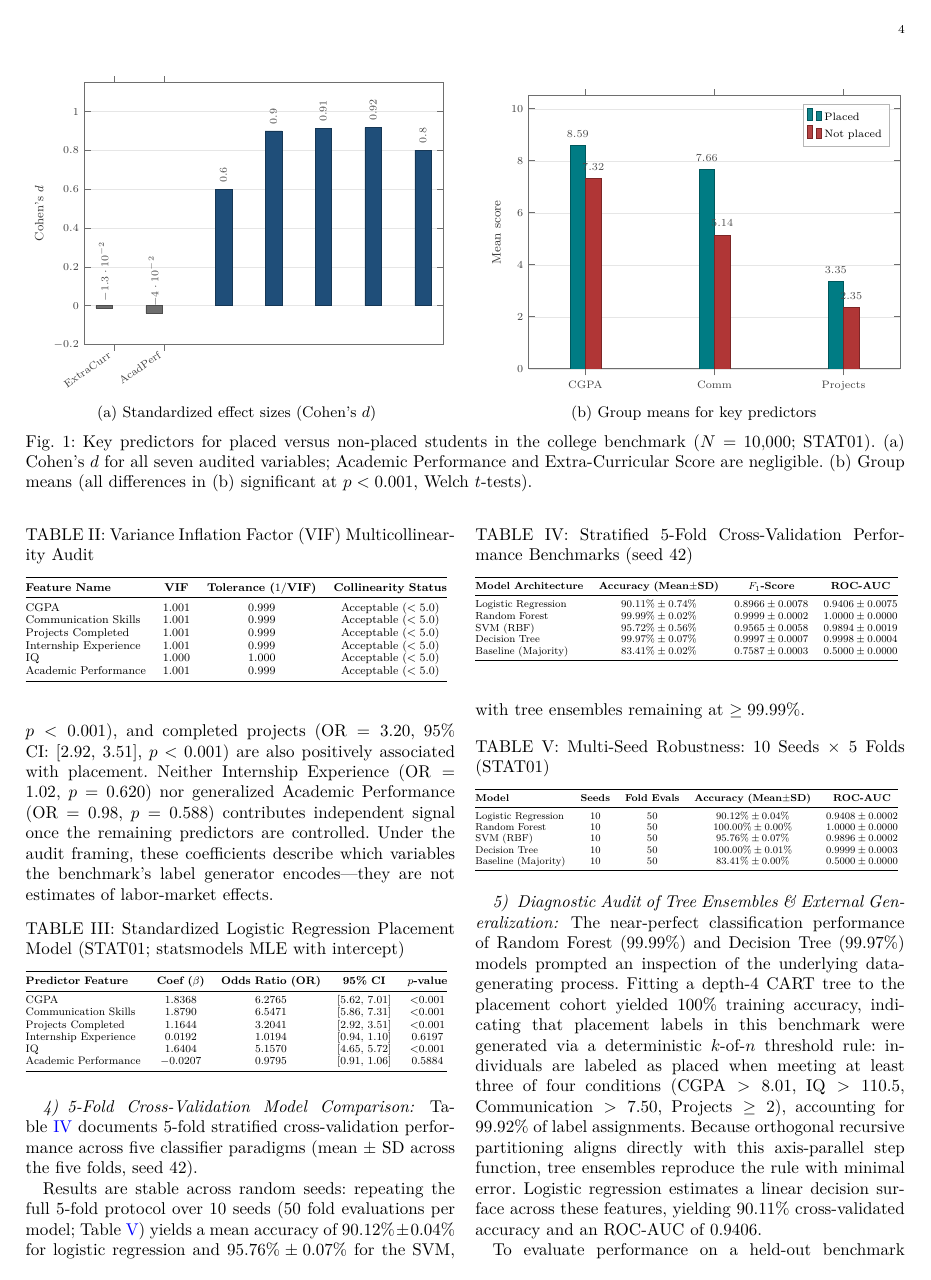
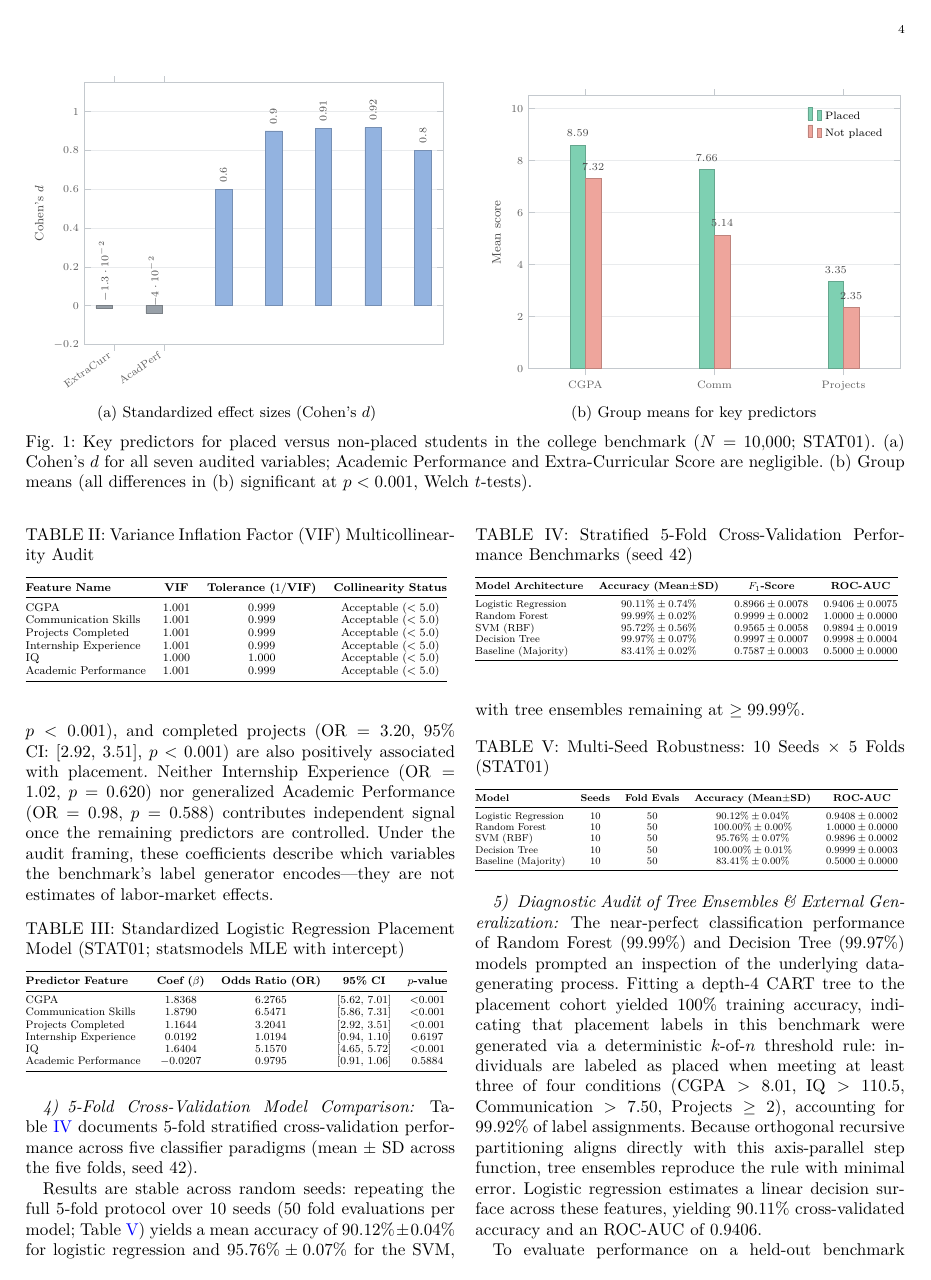
Before and after one commit to MIHMahmudEli/skill-gap-analysis, a LaTeX paper (paper_placement/main.tex, which reads paper/figures/tikz_figs.tex): page 4 of 7. Compiled offline with pdfLaTeX.

Commit message:
Figures: light palette, clean axes; drop the dark fills and heavy bar outlines
The paper renders TikZ/pgfplots figures from figures/tikz_figs.tex (the
matplotlib PDFs in paper/figures are generated but not \\input by main.tex).
Restyles the four figures that are actually used -- FigTopSkills, FigGeo,
FigGapDemand, FigGapDeficit -- and leaves every coordinate untouched, so no
plotted value changes.

- Palette: the dark RGB(31,78,121)/(0,124,132)/(176,54,54) fills are replaced
  with pale tints; series are separated by hue rather than saturation.
- Bar outlines go from '!70!black' to '!80!black' at 0.35pt, so a bar reads as
  a filled shape rather than a dark-bordered one.
- Axis lines and ticks move to a light neutral (sgAxis); legends lose their
  frame entirely.
- Fig 1: the axis printed as 0.2/0.4/... with a x10^5 multiplier and the value
  labels rendered as rotated '1.49 . 10^5'. Now 0/50k/100k/150k with plain
  comma-separated counts.
- Fig 2: bar width 16pt -> 44pt and the axis tightened, so four bars no longer
  float in whitespace.
- Fig 3b: x tick labels now rotated as in 3a; 'DataEng' and 'Cyber' no longer
  collide.

Build: 15 pages (was 16 -- the smaller Fig 2 freed one), 0 errors / 0 undefined
/ 0 overfull.

```diff
--- a/paper/figures/tikz_figs.tex
+++ b/paper/figures/tikz_figs.tex
@@ -5,33 +5,36 @@
 \usepgfplotslibrary{groupplots,statistics}
 \usetikzlibrary{patterns,positioning,calc}
 
-% ---- shared style (print-safe IEEE palette) ----
-\definecolor{sgBlue}{RGB}{31,78,121}
-\definecolor{sgTeal}{RGB}{0,124,132}
-\definecolor{sgOrange}{RGB}{202,112,40}
-\definecolor{sgRed}{RGB}{176,54,54}
-\definecolor{sgGreen}{RGB}{56,128,72}
-\definecolor{sgGrey}{RGB}{110,110,110}
-\definecolor{sgLight}{RGB}{230,230,230}
+% ---- shared style (light, print-safe palette) ----
+% Fills are deliberately pale so that value labels, CI whiskers and the thin
+% bar outlines stay legible on top of them; series are separated by hue, not
+% by saturation, and no bar carries a dark border.
+\definecolor{sgBlue}{RGB}{147,179,224}    % demand / market / primary
+\definecolor{sgTeal}{RGB}{126,208,178}    % lexical measurement
+\definecolor{sgGreen}{RGB}{176,208,141}   % semantic measurement
+\definecolor{sgOrange}{RGB}{245,197,133}  % lexical deficit
+\definecolor{sgRed}{RGB}{238,165,156}     % semantic deficit / contrast
+\definecolor{sgGrey}{RGB}{152,160,168}    % reference lines, whiskers
+\definecolor{sgLight}{RGB}{233,235,237}   % grid
+\definecolor{sgAxis}{RGB}{196,201,206}    % axis lines, ticks
 
 \pgfplotsset{
   sg axis/.style={
-    axis line style={sgGrey, line width=0.4pt},
-    tick style={sgGrey, line width=0.4pt},
-    label style={font=\footnotesize, color=black!80},
-    tick label style={font=\scriptsize, color=black!75},
+    axis line style={sgAxis, line width=0.4pt},
+    tick style={sgAxis, line width=0.4pt},
+    label style={font=\footnotesize, color=black!72},
+    tick label style={font=\scriptsize, color=black!62},
     legend style={
       font=\scriptsize,
-      draw=sgGrey!50,
-      fill=white,
-      fill opacity=0.92,
-      text opacity=1,
-      inner sep=2.5pt,
+      draw=none,
+      fill=none,
       cells={anchor=west},
+      inner sep=2pt,
+      /tikz/every even column/.append style={column sep=5pt},
     },
     ymin=0,
     ymajorgrids=true,
-    grid style={sgLight, line width=0.3pt},
+    grid style={sgLight, line width=0.4pt},
     width=0.98\linewidth,
     height=0.72\linewidth,
     scale only axis,
@@ -40,8 +43,8 @@
 \tikzset{
   sg bar/.style={
     fill=#1,
-    draw=#1!70!black,
-    line width=0.3pt,
+    draw=#1!80!black,
+    line width=0.35pt,
   },
 }
 
@@ -61,13 +64,16 @@
   xtick=data,
   xticklabels={comm,custsvc,teamwork,commsk,lead,probsolv,timemgmt,attdet,probslv,projmgmt},
   x tick label style={rotate=35, anchor=east, font=\scriptsize},
-  ymin=0, ymax=175000,
+  ymin=0, ymax=185000,
   ylabel={Number of postings},
+  scaled y ticks=false,
+  ytick={0,50000,100000,150000},
+  yticklabels={0,50k,100k,150k},
   enlarge x limits=0.08,
-  nodes near coords={\pgfmathprintnumber\pgfplotspointmeta},
-  every node near coord/.append style={font=\scriptsize, color=black!70, rotate=90, anchor=west, yshift=0pt, xshift=1pt},
+  nodes near coords={\pgfmathprintnumber[fixed, precision=0, 1000 sep={,}]{\pgfplotspointmeta}},
+  every node near coord/.append style={font=\scriptsize, color=black!55, rotate=90, anchor=west, xshift=1pt},
 ]
-\addplot[fill=sgTeal, draw=sgTeal!70!black, line width=0.3pt] coordinates {
+\addplot[fill=sgTeal, draw=sgTeal!80!black, line width=0.35pt] coordinates {
   (Comm,148765)(CustSvc,111342)(Teamwork,91559)(CommSk,78182)(Lead,74517)(ProbSolv,59713)(TimeMgmt,57352)(AttDet,53873)(ProbSlv,51903)(ProjMgmt,48656)
 };
 \end{axis}
@@ -96,15 +102,15 @@
   legend pos=north east,
   legend cell align=left,
 ]
-\addplot[fill=sgBlue, draw=sgBlue!70!black, line width=0.3pt, bar shift=-7pt] coordinates {
+\addplot[fill=sgBlue, draw=sgBlue!80!black, line width=0.35pt, bar shift=-7pt] coordinates {
   (Prog,3.97)(DataSci,8.04)(Cloud,4.39)(Soft,52.26)(Bus,11.81)(Design,0.60)(DataEng,1.02)(Cyber,0.62)
 };
 \addlegendentry{Demand}
-\addplot[fill=sgTeal, draw=sgTeal!70!black, line width=0.3pt, bar shift=0pt] coordinates {
+\addplot[fill=sgTeal, draw=sgTeal!80!black, line width=0.35pt, bar shift=0pt] coordinates {
   (Prog,57.47)(DataSci,85.10)(Cloud,44.06)(Soft,100)(Bus,90.22)(Design,0)(DataEng,31.28)(Cyber,0)
 };
 \addlegendentry{Coverage (lex.)}
-\addplot[fill=sgGreen, draw=sgGreen!70!black, line width=0.3pt, bar shift=7pt] coordinates {
+\addplot[fill=sgGreen, draw=sgGreen!80!black, line width=0.35pt, bar shift=7pt] coordinates {
   (Prog,65.05)(DataSci,93.36)(Cloud,78.67)(Soft,100)(Bus,100)(Design,24.07)(DataEng,59.50)(Cyber,73.71)
 };
 \addlegendentry{Coverage (sem.)}
@@ -124,17 +130,17 @@
   height=0.78\linewidth,
   symbolic x coords={Prog,DataSci,Cloud,Soft,Bus,Design,DataEng,Cyber},
   xtick=data,
-  x tick label style={font=\scriptsize},
+  x tick label style={rotate=32, anchor=east, font=\scriptsize},
   enlarge x limits=0.12,
   ymin=0, ymax=3.2,
   ylabel={Deficit (pp)},
   legend pos=north east,
 ]
-\addplot[fill=sgOrange, draw=sgOrange!70!black, line width=0.3pt, bar shift=-4pt] coordinates {
+\addplot[fill=sgOrange, draw=sgOrange!80!black, line width=0.35pt, bar shift=-4pt] coordinates {
   (Prog,1.69)(DataSci,1.20)(Cloud,2.45)(Soft,0.00)(Bus,1.16)(Design,0.60)(DataEng,0.70)(Cyber,0.62)
 };
 \addlegendentry{Lexical deficit}
-\addplot[fill=sgRed, draw=sgRed!70!black, line width=0.3pt, bar shift=4pt] coordinates {
+\addplot[fill=sgRed, draw=sgRed!80!black, line width=0.35pt, bar shift=4pt] coordinates {
   (Prog,1.39)(DataSci,0.53)(Cloud,0.94)(Soft,0.00)(Bus,0.00)(Design,0.46)(DataEng,0.41)(Cyber,0.16)
 };
 \addlegendentry{Semantic deficit}
@@ -160,14 +166,14 @@
 \begin{axis}[
   sg axis,
   ybar,
-  bar width=16pt,
-  width=0.96\linewidth,
-  height=0.78\linewidth,
+  bar width=44pt,
+  width=0.86\linewidth,
+  height=0.70\linewidth,
   symbolic x coords={USA,UK,Canada,Australia},
   xtick=data,
   ymin=0, ymax=100,
   ylabel={Share of postings (\%)},
-  enlarge x limits=0.18,
+  enlarge x limits=0.10,
   nodes near coords={\pgfmathprintnumber\pgfplotspointmeta\%},
   every node near coord/.append style={font=\scriptsize, color=black!75, yshift=2pt},
 ]
@@ -201,10 +207,10 @@
   nodes near coords={\pgfmathprintnumber\pgfplotspointmeta},
   every node near coord/.append style={font=\scriptsize, color=black!70, rotate=90, anchor=west, xshift=1pt},
 ]
-\addplot[fill=sgGrey, draw=sgGrey!70!black, line width=0.3pt] coordinates {
+\addplot[fill=sgGrey, draw=sgGrey!80!black, line width=0.35pt] coordinates {
   (ExtraCurr,-0.013)(AcadPerf,-0.040)
 };
-\addplot[fill=sgBlue, draw=sgBlue!70!black, line width=0.3pt] coordinates {
+\addplot[fill=sgBlue, draw=sgBlue!80!black, line width=0.35pt] coordinates {
   (Projects,0.599)(PrevSem,0.901)(IQ,0.802)(CGPA,0.913)(CommSk,0.918)
 };
 \end{axis}
@@ -234,9 +240,9 @@
   nodes near coords={\pgfmathprintnumber\pgfplotspointmeta},
   every node near coord/.append style={font=\scriptsize, color=black!70, yshift=2pt},
 ]
-\addplot[fill=sgTeal, draw=sgTeal!70!black, line width=0.3pt, bar shift=-5pt] coordinates {(CGPA,8.59)(Comm,7.66)(Projects,3.35)};
+\addplot[fill=sgTeal, draw=sgTeal!80!black, line width=0.35pt, bar shift=-5pt] coordinates {(CGPA,8.59)(Comm,7.66)(Projects,3.35)};
 \addlegendentry{Placed}
-\addplot[fill=sgRed, draw=sgRed!70!black, line width=0.3pt, bar shift=5pt] coordinates {(CGPA,7.32)(Comm,5.14)(Projects,2.35)};
+\addplot[fill=sgRed, draw=sgRed!80!black, line width=0.35pt, bar shift=5pt] coordinates {(CGPA,7.32)(Comm,5.14)(Projects,2.35)};
 \addlegendentry{Not placed}
 \end{axis}
 \end{tikzpicture}%
@@ -265,7 +271,7 @@
   nodes near coords={\pgfmathprintnumber\pgfplotspointmeta\%},
   every node near coord/.append style={font=\footnotesize, color=black!80, yshift=2pt},
 ]
-\addplot[fill=sgTeal, draw=sgTeal!70!black, line width=0.3pt] coordinates {
+\addplot[fill=sgTeal, draw=sgTeal!80!black, line width=0.35pt] coordinates {
   (With,57.60)(Without,42.26)
 };
 \end{axis}
```
Also changed, not shown: paper/main.pdf.
